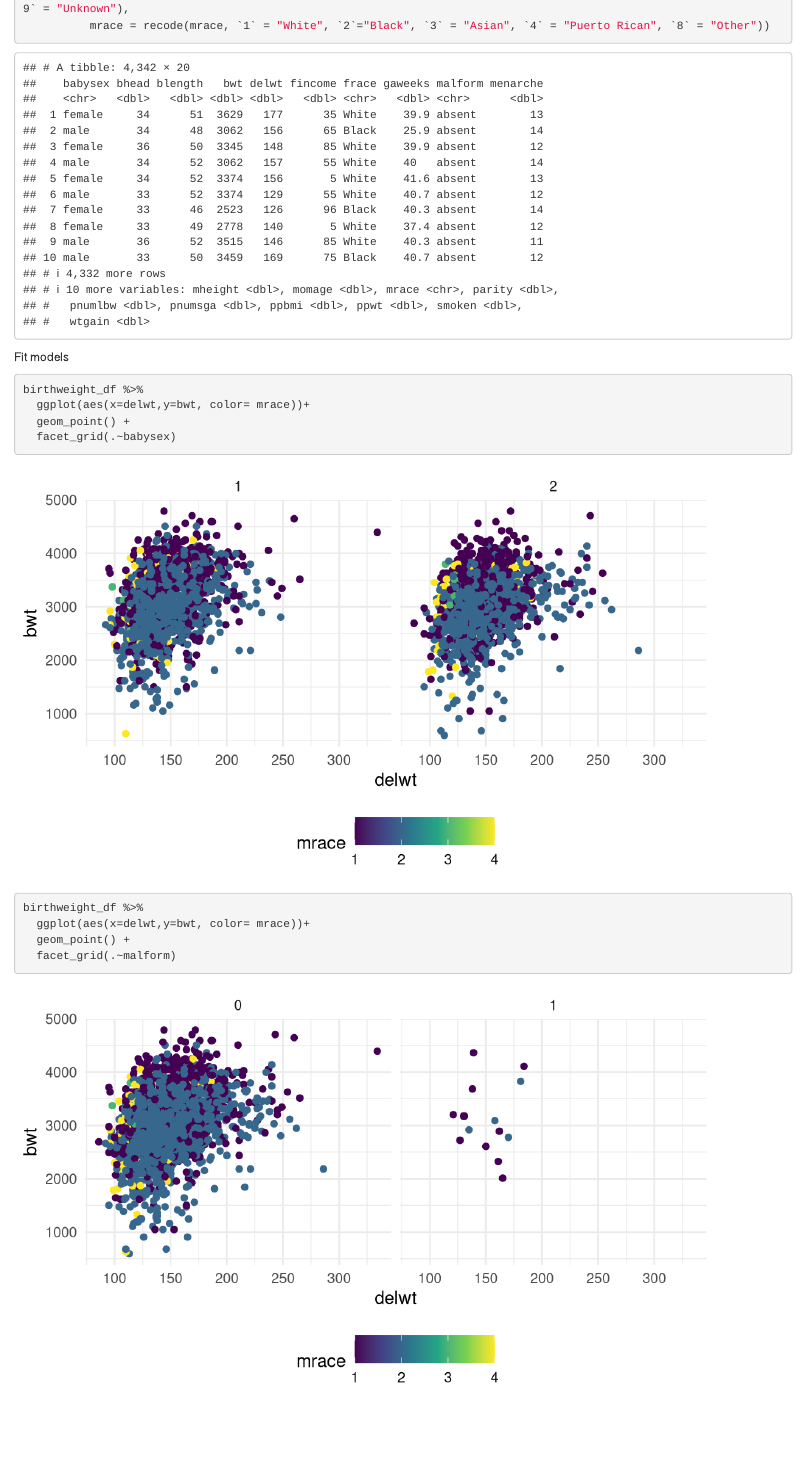
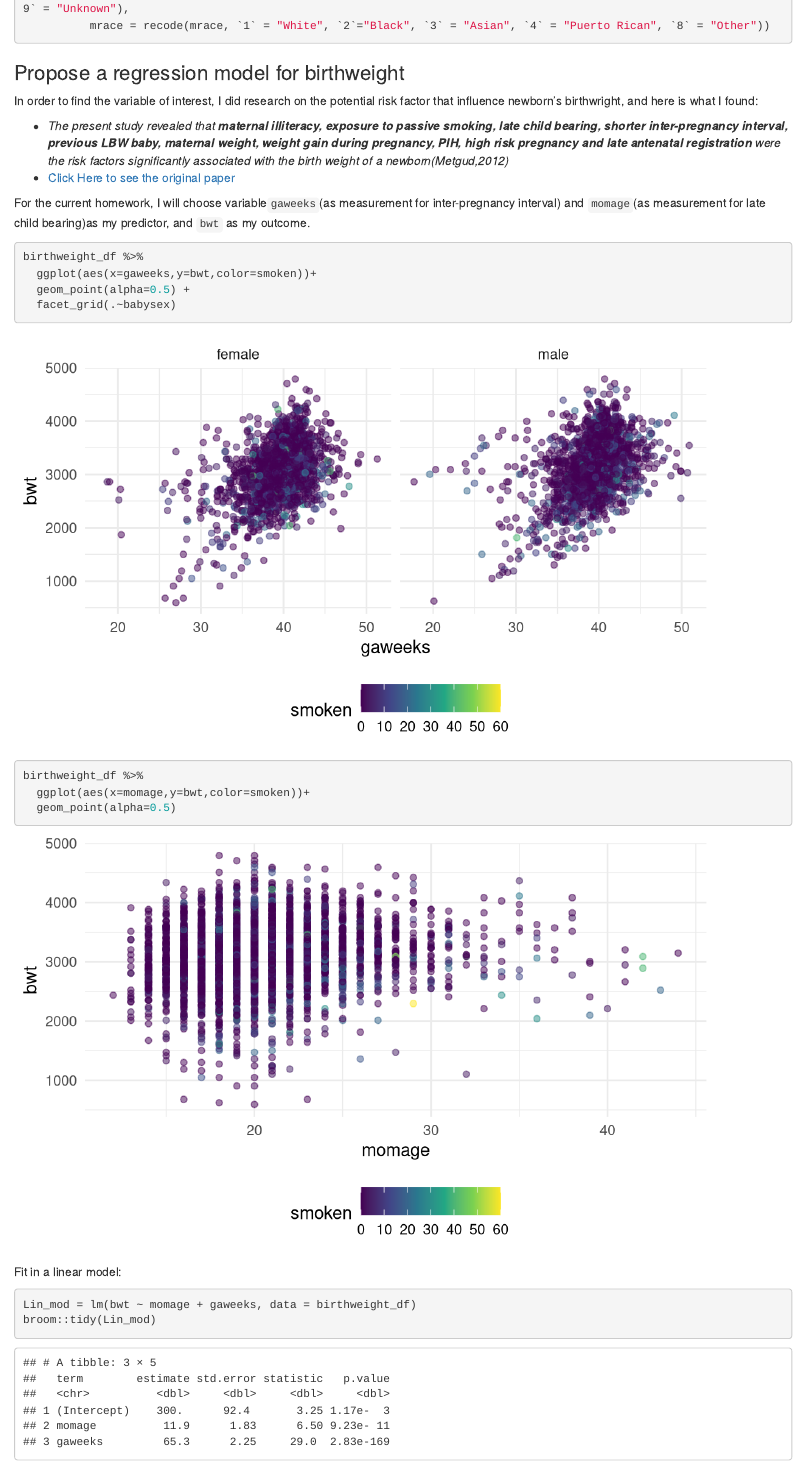
Before and after one commit to Jiaying-Ning/p8105_hw6_jn2761, an R Markdown document (p8106_hw6_jn2761.Rmd): the page in a window 1100 px wide, from 1340 px down before the commit and from 1370 px down after it, so that both start at the same text. Rendered offline with R 4.5, knitr and Pandoc, with nearby package versions; some code elsewhere in the file could not run offline.

Commit message:
proposed a linear model, created residual plot. Going to create two other models for comparison

````diff
--- a/p8106_hw6_jn2761.Rmd
+++ b/p8106_hw6_jn2761.Rmd
@@ -57,15 +58,31 @@ birthweight_df %>%
           frace = recode(frace, `1` = "White", `2`="Black", `3` = "Asian", `4` = "Puerto Rican", `8` = "Other", `9` = "Unknown"),
           mrace = recode(mrace, `1` = "White", `2`="Black", `3` = "Asian", `4` = "Puerto Rican", `8` = "Other"))
 ```
-Fit models
+
+
+### Propose a regression model for birthweight
+
+In order to find the variable of interest, I did research on the potential risk factor that influence newborn's birthwright, and here is what I found:
+
+- *The present study revealed that* ***maternal illiteracy, exposure to passive smoking, late child bearing, shorter inter-pregnancy interval, previous LBW baby, maternal weight, weight gain during pregnancy, PIH, high risk pregnancy and late antenatal registration*** *were the risk factors significantly associated with the birth weight of a newborn(Metgud,2012)*
+- [Click Here to see the original paper](https://www.ncbi.nlm.nih.gov/pmc/articles/PMC3390317/#)
+
+For the current homework, I will choose variable`gaweeks`(as measurement for inter-pregnancy interval) and `momage`(as measurement for late child bearing)as my predictor, and `bwt` as my outcome.
+
+
+
 ```{r}
 birthweight_df %>%
-  ggplot(aes(x=delwt,y=bwt, color= mrace))+
-  geom_point() +
+  ggplot(aes(x=gaweeks,y=bwt,color=smoken))+
+  geom_point(alpha=0.5) +
   facet_grid(.~babysex)
+
+birthweight_df %>%
+  ggplot(aes(x=momage,y=bwt,color=smoken))+
+  geom_point(alpha=0.5)
 ```
+
+Fit in a linear model:
 ```{r}
-birthweight_df %>%
-  ggplot(aes(x=delwt,y=bwt, color= mrace))+
-  geom_point() +
-  facet_grid(.~malform)
+Lin_mod = lm(bwt ~ momage + gaweeks, data = birthweight_df)
+broom::tidy(Lin_mod)
````
Also changed, not shown: p8106_hw6_jn2761.html, p8106_hw6_jn2761.Rmd (25 more changed lines).
